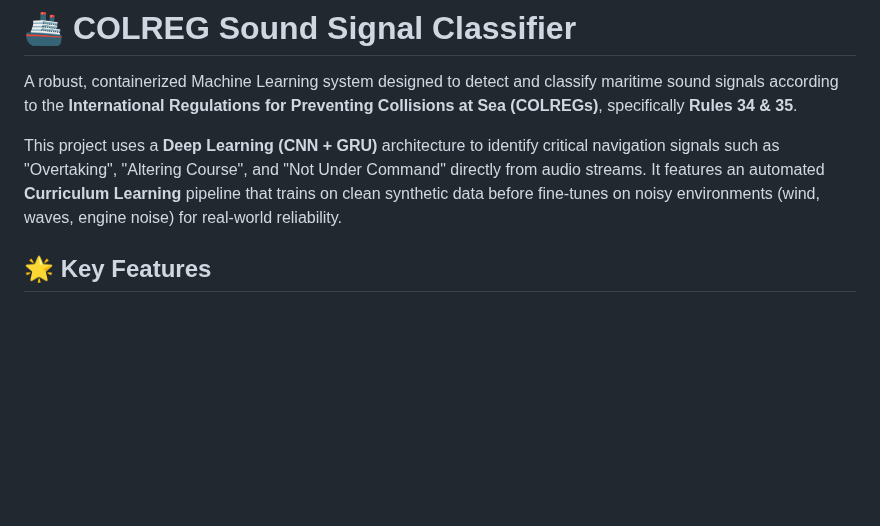
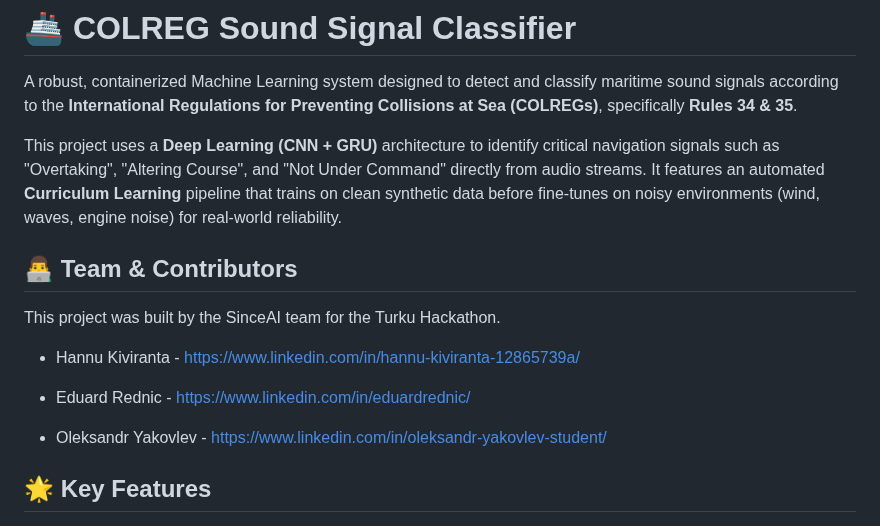
Before and after one commit to HannuKiviranta/SinceAI_Kongsberg, a Markdown page: README.md, the part around the change. Drawn GitHub-style; blank space fills up the shorter version.

Commit message:
Add team part to ReadMe

```diff
--- a/README.md
+++ b/README.md
@@ -4,6 +4,15 @@
 A robust, containerized Machine Learning system designed to detect and classify maritime sound signals according to the **International Regulations for Preventing Collisions at Sea (COLREGs)**, specifically **Rules 34 & 35**.
 
 This project uses a **Deep Learning (CNN + GRU)** architecture to identify critical navigation signals such as "Overtaking", "Altering Course", and "Not Under Command" directly from audio streams. It features an automated **Curriculum Learning** pipeline that trains on clean synthetic data before fine-tunes on noisy environments (wind, waves, engine noise) for real-world reliability.
+
+## 👨‍💻 Team & Contributors
+This project was built by the SinceAI team for the Turku Hackathon.
+- Hannu Kiviranta - https://www.linkedin.com/in/hannu-kiviranta-12865739a/
+
+- Eduard Rednic - https://www.linkedin.com/in/eduardrednic/
+
+- Oleksandr Yakovlev - https://www.linkedin.com/in/oleksandr-yakovlev-student/
+
 
 ## 🌟 Key Features
 
```
